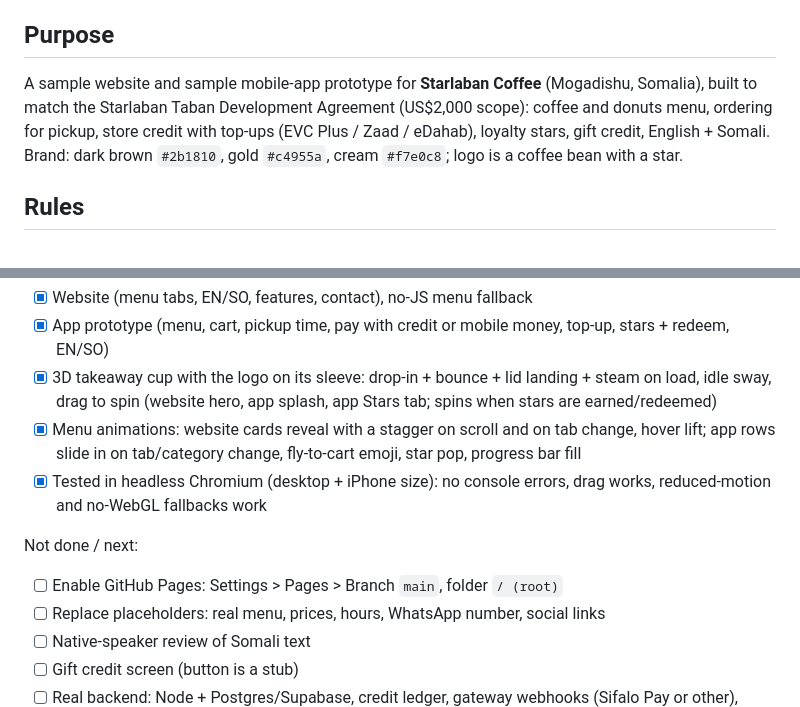
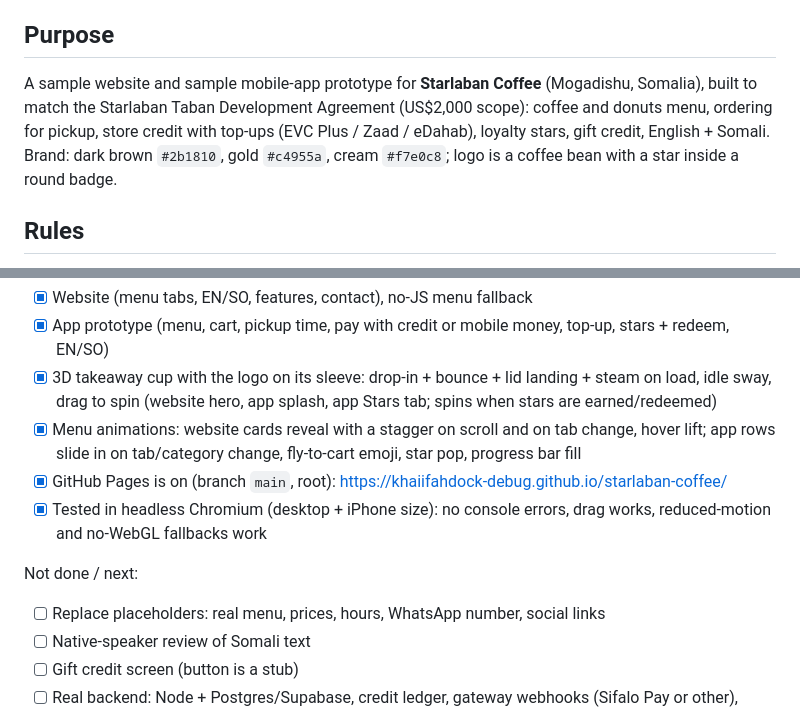
Before and after one commit to khaiifahdock-debug/starlaban-coffee, a Markdown page: PROGRESS.md, 2 parts joined by grey strips. GitHub-like rendering.

Commit message:
Update progress notes
Co-Authored-By: Claude Sonnet 5.5 <noreply@anthropic.com>
Claude-Session: https://claude.ai/code/session_013VqVbxy25vzi1PHxiA485j

```diff
--- a/PROGRESS.md
+++ b/PROGRESS.md
@@ -3,7 +3,7 @@
 Read this first if you are a new Claude session (or a developer) picking the project up.
 
 ## Purpose
-A sample website and sample mobile-app prototype for **Starlaban Coffee** (Mogadishu, Somalia), built to match the Starlaban Taban Development Agreement (US$2,000 scope): coffee and donuts menu, ordering for pickup, store credit with top-ups (EVC Plus / Zaad / eDahab), loyalty stars, gift credit, English + Somali. Brand: dark brown `#2b1810`, gold `#c4955a`, cream `#f7e0c8`; logo is a coffee bean with a star.
+A sample website and sample mobile-app prototype for **Starlaban Coffee** (Mogadishu, Somalia), built to match the Starlaban Taban Development Agreement (US$2,000 scope): coffee and donuts menu, ordering for pickup, store credit with top-ups (EVC Plus / Zaad / eDahab), loyalty stars, gift credit, English + Somali. Brand: dark brown `#2b1810`, gold `#c4955a`, cream `#f7e0c8`; logo is a coffee bean with a star inside a round badge.
 
 ## Rules
 1. Payments in this repo are **simulated**. Never put payment keys, secrets or balances in front-end code. Real money logic lives on a server (credit ledger, gateway webhook confirmation) and is not built yet.
@@ -28,10 +28,10 @@ Done:
 - [x] App prototype (menu, cart, pickup time, pay with credit or mobile money, top-up, stars + redeem, EN/SO)
 - [x] 3D takeaway cup with the logo on its sleeve: drop-in + bounce + lid landing + steam on load, idle sway, drag to spin (website hero, app splash, app Stars tab; spins when stars are earned/redeemed)
 - [x] Menu animations: website cards reveal with a stagger on scroll and on tab change, hover lift; app rows slide in on tab/category change, fly-to-cart emoji, star pop, progress bar fill
+- [x] GitHub Pages is on (branch `main`, root): https://khaiifahdock-debug.github.io/starlaban-coffee/
 - [x] Tested in headless Chromium (desktop + iPhone size): no console errors, drag works, reduced-motion and no-WebGL fallbacks work
 
 Not done / next:
-- [ ] Enable GitHub Pages: Settings > Pages > Branch `main`, folder `/ (root)`
 - [ ] Replace placeholders: real menu, prices, hours, WhatsApp number, social links
 - [ ] Native-speaker review of Somali text
 - [ ] Gift credit screen (button is a stub)
```
